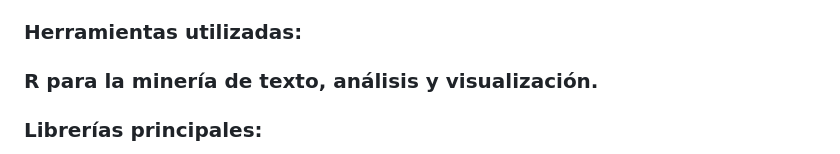
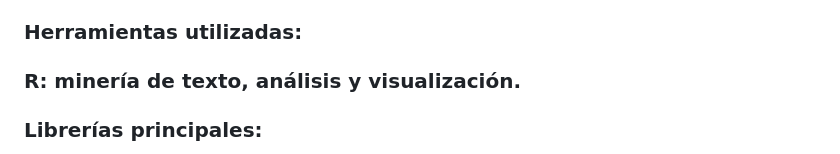
Before and after one commit to silvagrino/Harry-Potter-text-mining, a Markdown page: README.md, the part around the change. Drawn GitHub-style.

```diff
--- a/README.md
+++ b/README.md
@@ -26,7 +26,7 @@ extracción de temas, análisis de redes semánticas y más.
 
 ### Herramientas utilizadas:
 
-### R para la minería de texto, análisis y visualización.
+### R: minería de texto, análisis y visualización.
 ### Librerías principales:
 
 * library(ggplot2)
```
